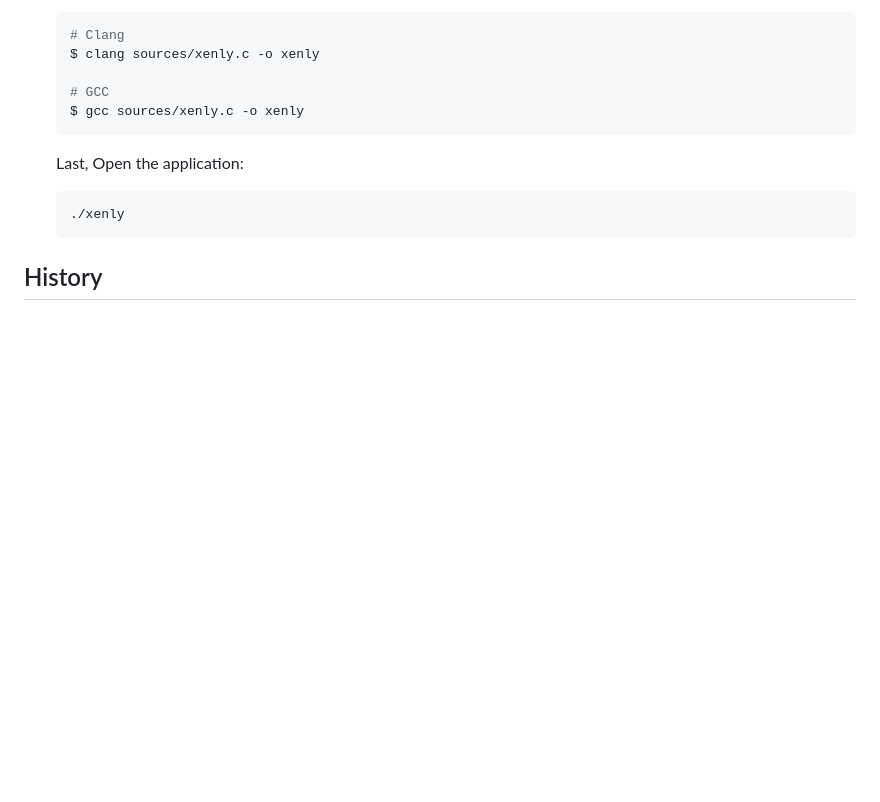
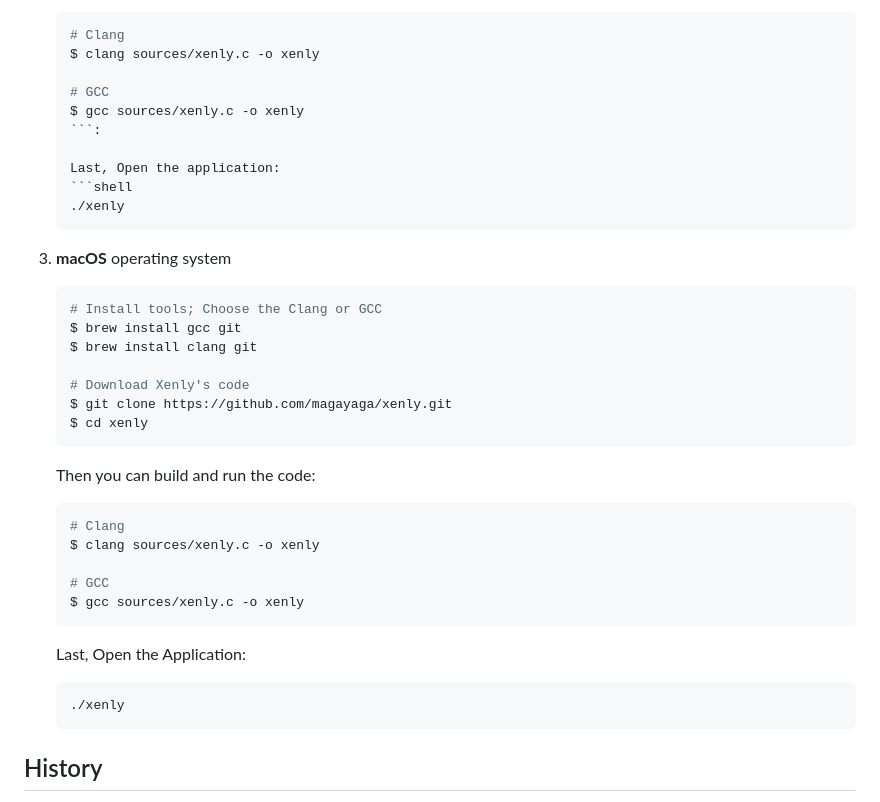
Before and after one commit to Magayaga/xenly, a Markdown page: README.md, the part around the change printed below. Rendered like a GitHub page; blank space fills up the shorter version.

````diff
--- a/README.md
+++ b/README.md
@@ -83,9 +83,36 @@ In chemistry, **Xenon** is a chemical element; it has symbol **Xe** and atomic n
 
    # GCC
    $ gcc sources/xenly.c -o xenly
+   ```:
+
+   Last, Open the application:
+   ```shell
+   ./xenly
    ```
 
-   Last, Open the application:
+3. **macOS** operating system
+
+   ```shell
+   # Install tools; Choose the Clang or GCC
+   $ brew install gcc git
+   $ brew install clang git
+
+   # Download Xenly's code
+   $ git clone https://github.com/magayaga/xenly.git
+   $ cd xenly
+   ```
+
+   Then you can build and run the code:
+   ```shell
+   # Clang
+   $ clang sources/xenly.c -o xenly
+
+   # GCC
+   $ gcc sources/xenly.c -o xenly
+   ```
+
+   Last, Open the Application:
+
    ```shell
    ./xenly
    ```
````
Also changed, not shown: other parts of README.md (+1 -1 lines).
